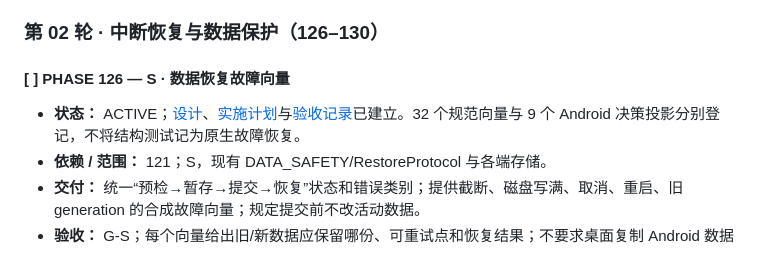
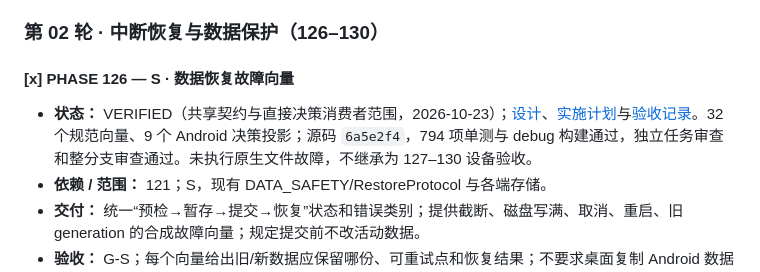
Before and after one commit to tangyixiao/OJ-NEXUS, a Markdown page: docs/LONG_RANGE_PLAN_121_220.md, the part around the change. Drawn GitHub-style.

Commit message:
docs: verify phase126 recovery contract

```diff
--- a/docs/LONG_RANGE_PLAN_121_220.md
+++ b/docs/LONG_RANGE_PLAN_121_220.md
@@ -201,8 +201,8 @@ Android 涉及任何代码、资源、schema 或构建配置的阶段必须编
 
 ### 第 02 轮 · 中断恢复与数据保护（126–130）
 
-#### [ ] PHASE 126 — S · 数据恢复故障向量
-- **状态：** ACTIVE；[设计](superpowers/specs/2026-10-23-phase-126-recovery-vectors-design.md)、[实施计划](superpowers/plans/2026-10-23-phase-126-recovery-vectors.md)与[验收记录](verification/phase-126-recovery-vectors.md)已建立。32 个规范向量与 9 个 Android 决策投影分别登记，不将结构测试记为原生故障恢复。
+#### [x] PHASE 126 — S · 数据恢复故障向量
+- **状态：** VERIFIED（共享契约与直接决策消费者范围，2026-10-23）；[设计](superpowers/specs/2026-10-23-phase-126-recovery-vectors-design.md)、[实施计划](superpowers/plans/2026-10-23-phase-126-recovery-vectors.md)与[验收记录](verification/phase-126-recovery-vectors.md)。32 个规范向量、9 个 Android 决策投影；源码 `6a5e2f4`，794 项单测与 debug 构建通过，独立任务审查和整分支审查通过。未执行原生文件故障，不继承为 127–130 设备验收。
 - **依赖 / 范围：** 121；S，现有 DATA_SAFETY/RestoreProtocol 与各端存储。
 - **交付：** 统一“预检→暂存→提交→恢复”状态和错误类别；提供截断、磁盘写满、取消、重启、旧 generation 的合成故障向量；规定提交前不改活动数据。
 - **验收：** G-S；每个向量给出旧/新数据应保留哪份、可重试点和恢复结果；不要求桌面复制 Android 数据库结构。
```
Also changed, not shown: docs/verification/phase-126-recovery-vectors.md (+4 -3 lines), 1 other file.
